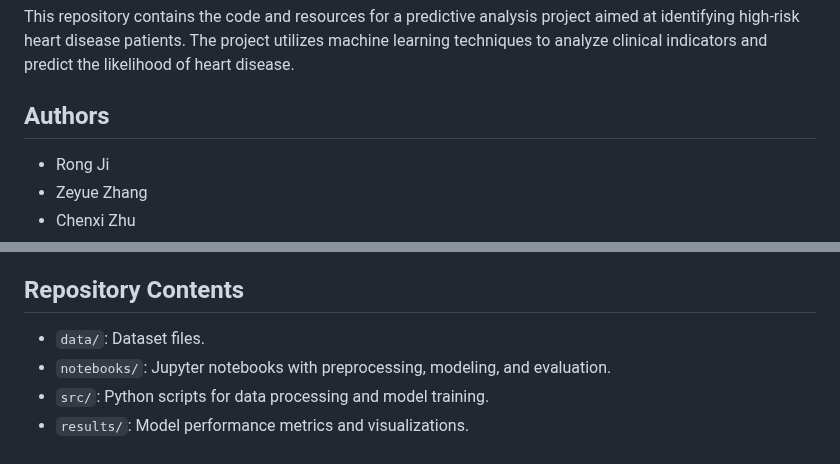
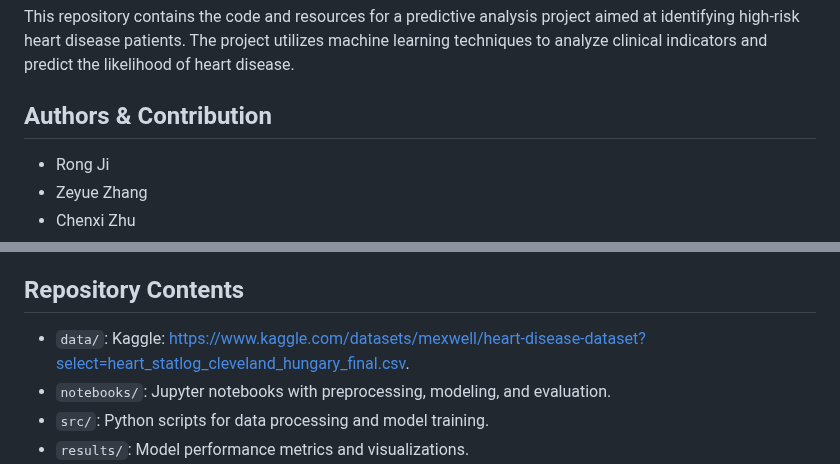
Before and after one commit to Lareina111/625-Final-Project, a Markdown page: README.md, 2 parts joined by grey strips. GitHub-like rendering.

```diff
--- a/README.md
+++ b/README.md
@@ -2,7 +2,7 @@
 
 This repository contains the code and resources for a predictive analysis project aimed at identifying high-risk heart disease patients. The project utilizes machine learning techniques to analyze clinical indicators and predict the likelihood of heart disease.
 
-## Authors
+## Authors & Contribution
 - Rong Ji
 - Zeyue Zhang
 - Chenxi Zhu
@@ -62,7 +62,7 @@ Evaluation metrics:
 Machine learning models, especially ensemble methods like XGBoost and Random Forest, demonstrated excellent potential for predicting heart disease. Future work includes addressing missing data biases, enhancing feature availability, and optimizing models for real-time clinical use.
 
 ## Repository Contents
-- `data/`: Dataset files.
+- `data/`: Kaggle: https://www.kaggle.com/datasets/mexwell/heart-disease-dataset?select=heart_statlog_cleveland_hungary_final.csv.
 - `notebooks/`: Jupyter notebooks with preprocessing, modeling, and evaluation.
 - `src/`: Python scripts for data processing and model training.
 - `results/`: Model performance metrics and visualizations.
```
